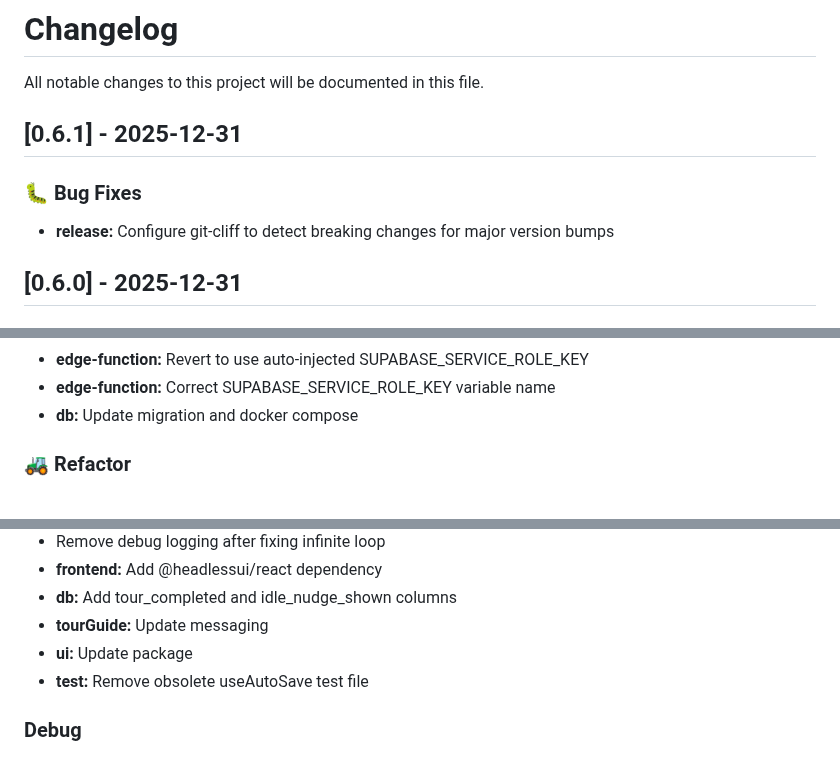
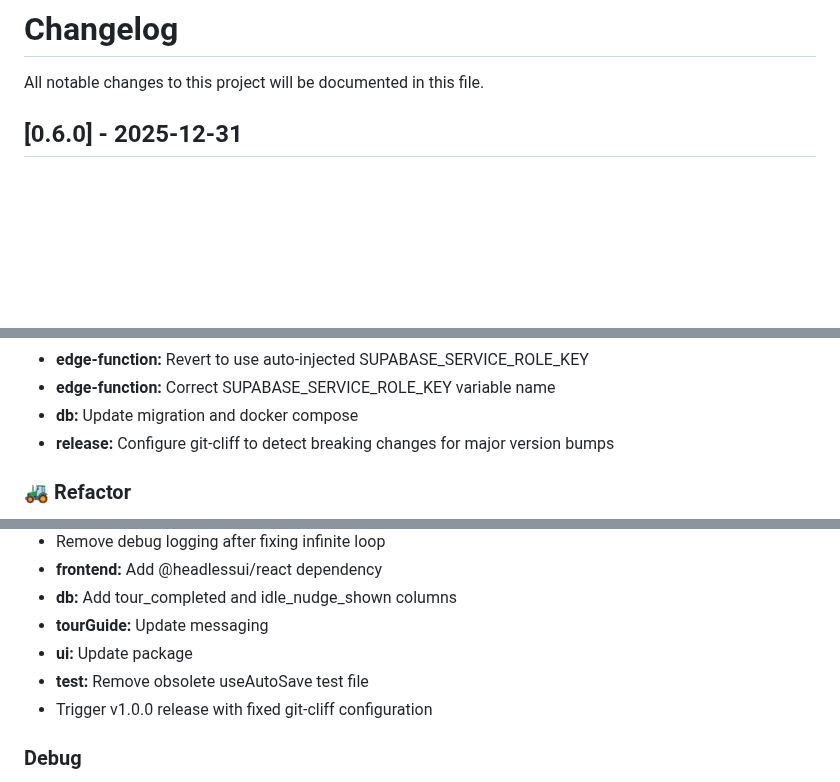
Before and after one commit to aafre/resume-builder, a Markdown page: CHANGELOG.md, 3 parts joined by grey strips. GitHub-like rendering; blank space fills up the shorter version.

Commit message:
chore(release): prepare for v0.6.0

```diff
--- a/CHANGELOG.md
+++ b/CHANGELOG.md
@@ -1,12 +1,6 @@
 # Changelog
 
 All notable changes to this project will be documented in this file.
-
-## [0.6.1] - 2025-12-31
-
-### 🐛 Bug Fixes
-
-- **release:** Configure git-cliff to detect breaking changes for major version bumps
 
 ## [0.6.0] - 2025-12-31
 
@@ -224,6 +218,7 @@ All notable changes to this project will be documented in this file.
 - **edge-function:** Revert to use auto-injected SUPABASE_SERVICE_ROLE_KEY
 - **edge-function:** Correct SUPABASE_SERVICE_ROLE_KEY variable name
 - **db:** Update migration and docker compose
+- **release:** Configure git-cliff to detect breaking changes for major version bumps
 
 ### 🚜 Refactor
 
@@ -310,6 +305,7 @@ All notable changes to this project will be documented in this file.
 - **tourGuide:** Update messaging
 - **ui:** Update package
 - **test:** Remove obsolete useAutoSave test file
+- Trigger v1.0.0 release with fixed git-cliff configuration
 
 ### Debug
 
```
